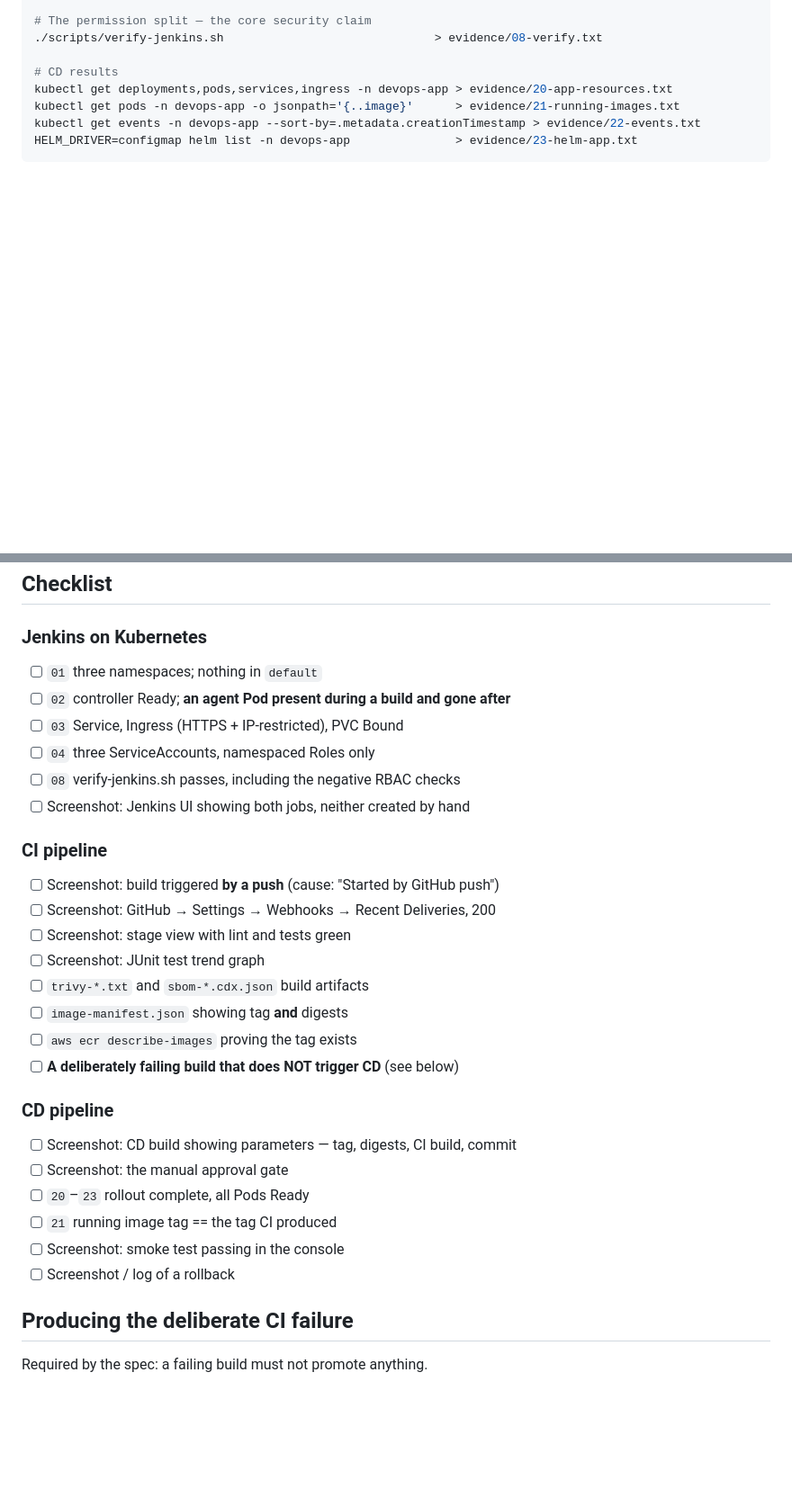
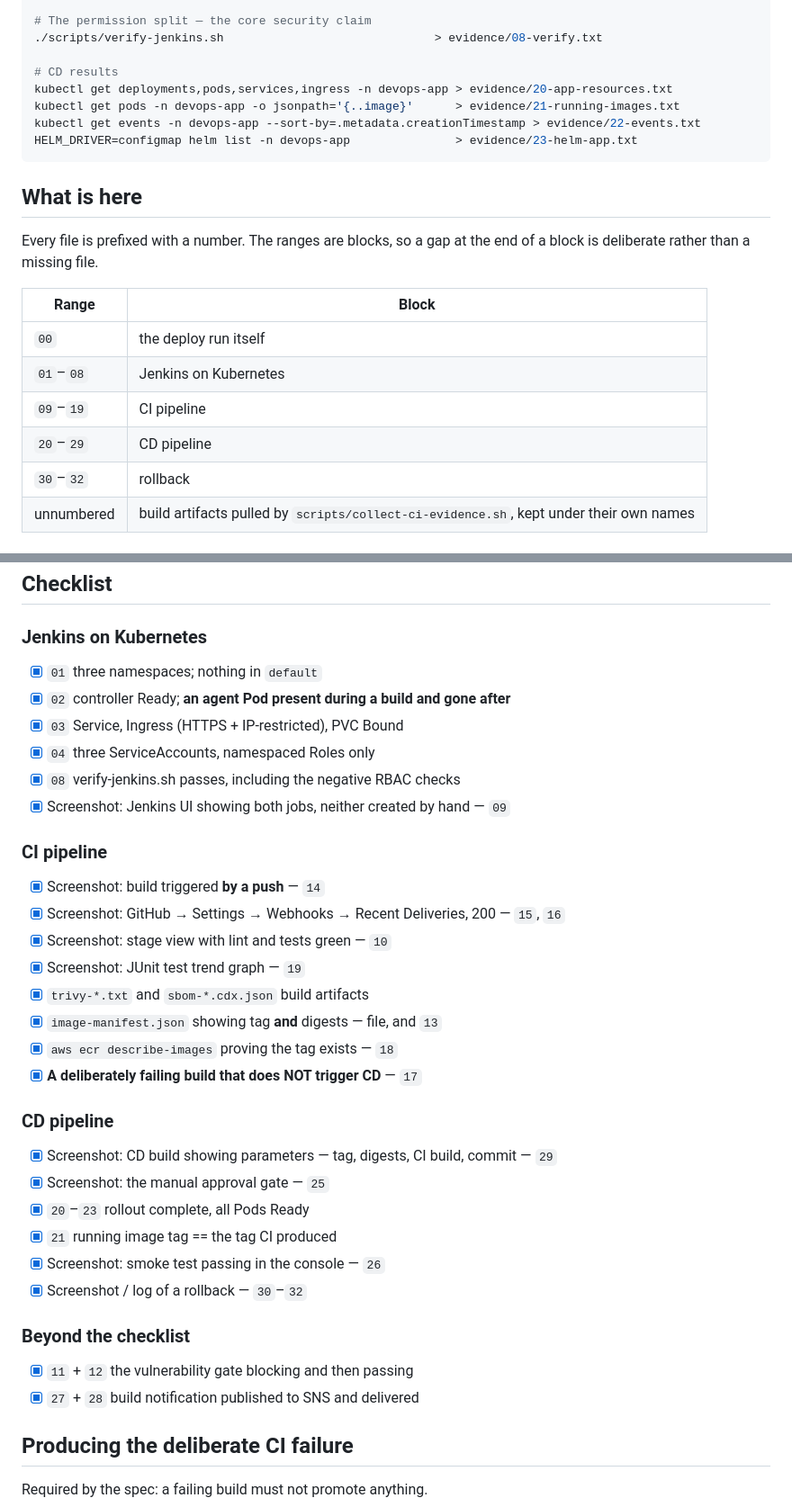
Before and after one commit to nikgitnikgit/VMOrderPortal_Phase4_AWS_EKS_With_Jenkins-CI-CD, a Markdown page: evidence/README.md, 2 parts joined by grey strips. Shown at 90% size. Rendered like a GitHub page; blank space fills up the shorter version.

Commit message:
evidence: numbering key, per-file index, checklist completed

````diff
--- a/evidence/README.md
+++ b/evidence/README.md
@@ -25,3 +25,17 @@ kubectl get events -n devops-app --sort-by=.metadata.creationTimestamp > evidenc
 HELM_DRIVER=configmap helm list -n devops-app               > evidence/23-helm-app.txt
 ```
 
+## What is here
+
+Every file is prefixed with a number. The ranges are blocks, so a gap at the end
+of a block is deliberate rather than a missing file.
+
+| Range | Block |
+|---|---|
+| `00` | the deploy run itself |
+| `01`–`08` | Jenkins on Kubernetes |
+| `09`–`19` | CI pipeline |
+| `20`–`29` | CD pipeline |
+| `30`–`32` | rollback |
+| unnumbered | build artifacts pulled by `scripts/collect-ci-evidence.sh`, kept under their own names |
+
@@ -28,30 +85,34 @@ HELM_DRIVER=configmap helm list -n devops-app               > evidence/23-helm-a
 ## Checklist
 
 ### Jenkins on Kubernetes
-- [ ] `01` three namespaces; nothing in `default`
-- [ ] `02` controller Ready; **an agent Pod present during a build and gone after**
-- [ ] `03` Service, Ingress (HTTPS + IP-restricted), PVC Bound
-- [ ] `04` three ServiceAccounts, namespaced Roles only
-- [ ] `08` verify-jenkins.sh passes, including the negative RBAC checks
-- [ ] Screenshot: Jenkins UI showing both jobs, neither created by hand
+- [x] `01` three namespaces; nothing in `default`
+- [x] `02` controller Ready; **an agent Pod present during a build and gone after**
+- [x] `03` Service, Ingress (HTTPS + IP-restricted), PVC Bound
+- [x] `04` three ServiceAccounts, namespaced Roles only
+- [x] `08` verify-jenkins.sh passes, including the negative RBAC checks
+- [x] Screenshot: Jenkins UI showing both jobs, neither created by hand — `09`
 
 ### CI pipeline
-- [ ] Screenshot: build triggered **by a push** (cause: "Started by GitHub push")
-- [ ] Screenshot: GitHub → Settings → Webhooks → Recent Deliveries, 200
-- [ ] Screenshot: stage view with lint and tests green
-- [ ] Screenshot: JUnit test trend graph
-- [ ] `trivy-*.txt` and `sbom-*.cdx.json` build artifacts
-- [ ] `image-manifest.json` showing tag **and** digests
-- [ ] `aws ecr describe-images` proving the tag exists
-- [ ] **A deliberately failing build that does NOT trigger CD** (see below)
+- [x] Screenshot: build triggered **by a push** — `14`
+- [x] Screenshot: GitHub → Settings → Webhooks → Recent Deliveries, 200 — `15`, `16`
+- [x] Screenshot: stage view with lint and tests green — `10`
+- [x] Screenshot: JUnit test trend graph — `19`
+- [x] `trivy-*.txt` and `sbom-*.cdx.json` build artifacts
+- [x] `image-manifest.json` showing tag **and** digests — file, and `13`
+- [x] `aws ecr describe-images` proving the tag exists — `18`
+- [x] **A deliberately failing build that does NOT trigger CD** — `17`
 
 ### CD pipeline
-- [ ] Screenshot: CD build showing parameters — tag, digests, CI build, commit
-- [ ] Screenshot: the manual approval gate
-- [ ] `20`–`23` rollout complete, all Pods Ready
-- [ ] `21` running image tag == the tag CI produced
-- [ ] Screenshot: smoke test passing in the console
-- [ ] Screenshot / log of a rollback
+- [x] Screenshot: CD build showing parameters — tag, digests, CI build, commit — `29`
+- [x] Screenshot: the manual approval gate — `25`
+- [x] `20`–`23` rollout complete, all Pods Ready
+- [x] `21` running image tag == the tag CI produced
+- [x] Screenshot: smoke test passing in the console — `26`
+- [x] Screenshot / log of a rollback — `30`–`32`
+
+### Beyond the checklist
+- [x] `11` + `12` the vulnerability gate blocking and then passing
+- [x] `27` + `28` build notification published to SNS and delivered
 
 ## Producing the deliberate CI failure
 
````
Also changed, not shown: other parts of evidence/README.md (+43 -0 lines).
